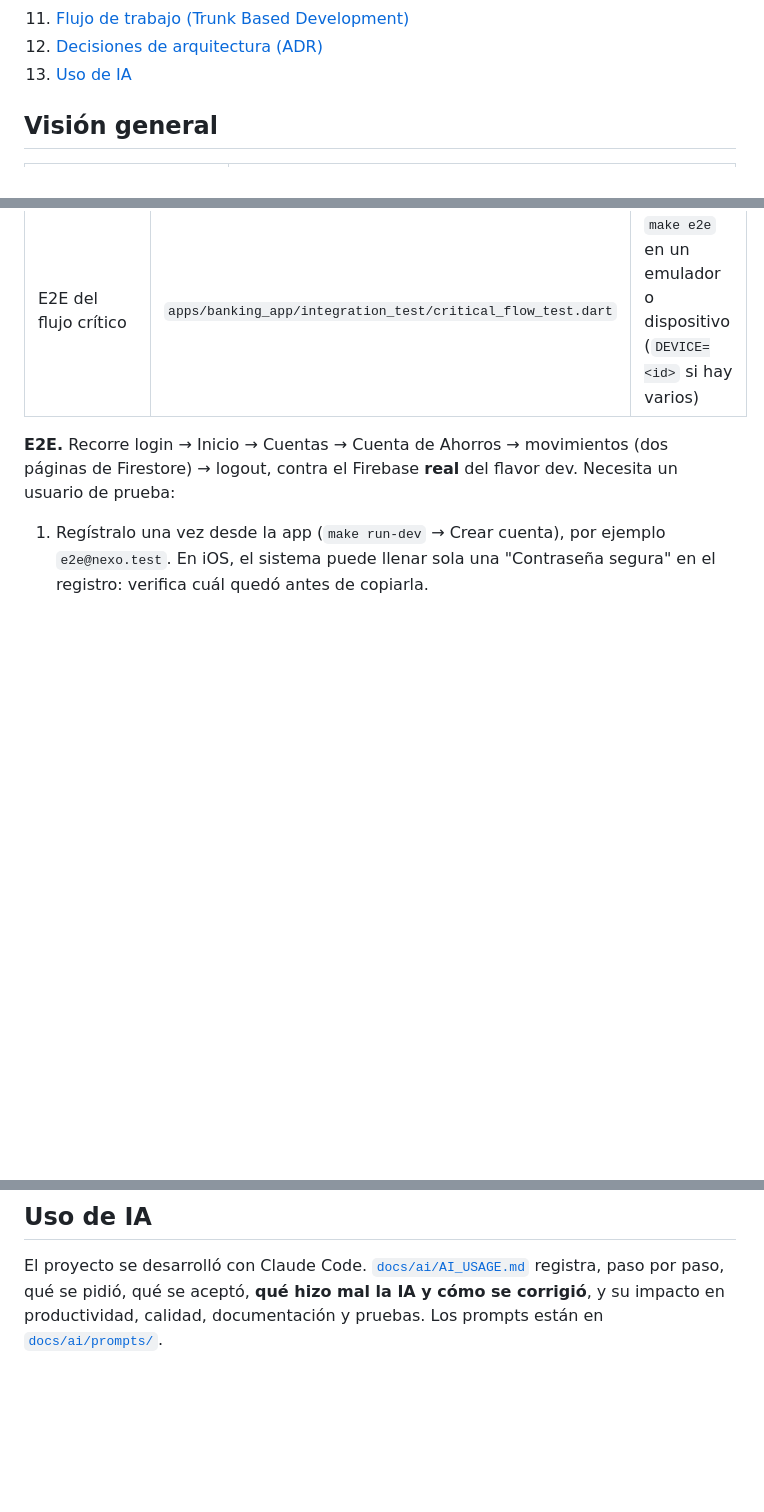
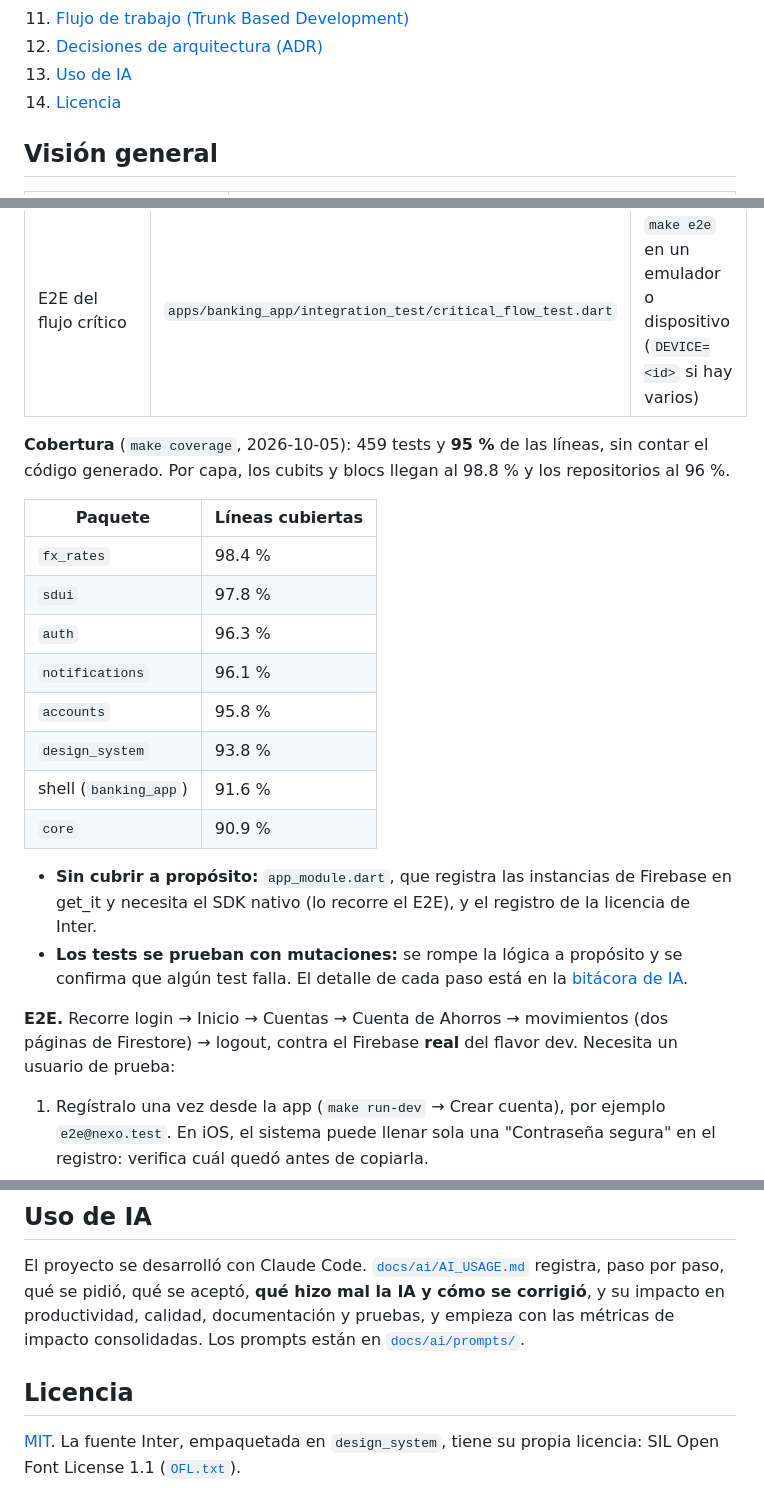
Before and after one commit to Denniss2C/bi-digital-banking, a Markdown page: README.md, 3 parts joined by grey strips. Rendered like a GitHub page; blank space fills up the shorter version.

Commit message:
docs: coverage by package and the license in the README
Co-Authored-By: Claude Opus 5.5 (1M context) <noreply@anthropic.com>

```diff
--- a/README.md
+++ b/README.md
@@ -20,6 +20,7 @@ para Banco Internacional (Ecuador). La identidad visual está en [`docs/design/`
 11. [Flujo de trabajo (Trunk Based Development)](#flujo-de-trabajo-trunk-based-development)
 12. [Decisiones de arquitectura (ADR)](#decisiones-de-arquitectura-adr)
 13. [Uso de IA](#uso-de-ia)
+14. [Licencia](#licencia)
 
 ## Visión general
 
@@ -130,6 +131,25 @@ Detalle de entornos, Firebase por flavor, CI, observabilidad y operación de con
 | Reglas de arquitectura | `apps/banking_app/test/architecture/` | `make test` |
 | E2E del flujo crítico | `apps/banking_app/integration_test/critical_flow_test.dart` | `make e2e` en un emulador o dispositivo (`DEVICE=<id>` si hay varios) |
 
+**Cobertura** (`make coverage`, 2026-10-05): 459 tests y **95 %** de las líneas, sin contar el código generado. Por
+capa, los cubits y blocs llegan al 98.8 % y los repositorios al 96 %.
+
+| Paquete | Líneas cubiertas |
+|---------|------------------|
+| `fx_rates` | 98.4 % |
+| `sdui` | 97.8 % |
+| `auth` | 96.3 % |
+| `notifications` | 96.1 % |
+| `accounts` | 95.8 % |
+| `design_system` | 93.8 % |
+| shell (`banking_app`) | 91.6 % |
+| `core` | 90.9 % |
+
+- **Sin cubrir a propósito:** `app_module.dart`, que registra las instancias de Firebase en get_it y necesita el SDK
+  nativo (lo recorre el E2E), y el registro de la licencia de Inter.
+- **Los tests se prueban con mutaciones:** se rompe la lógica a propósito y se confirma que algún test falla. El
+  detalle de cada paso está en la [bitácora de IA](docs/ai/AI_USAGE.md).
+
 **E2E.** Recorre login → Inicio → Cuentas → Cuenta de Ahorros → movimientos (dos páginas de Firestore) → logout, contra
 el Firebase **real** del flavor dev. Necesita un usuario de prueba:
 
@@ -201,4 +221,10 @@ Contrato y catálogo en el [README de `sdui`](packages/sdui/README.md); decision
 
 El proyecto se desarrolló con Claude Code. [`docs/ai/AI_USAGE.md`](docs/ai/AI_USAGE.md) registra, paso por paso, qué se
 pidió, qué se aceptó, **qué hizo mal la IA y cómo se corrigió**, y su impacto en productividad, calidad, documentación
-y pruebas. Los prompts están en [`docs/ai/prompts/`](docs/ai/prompts/).
+y pruebas, y empieza con las métricas de impacto consolidadas. Los prompts están en
+[`docs/ai/prompts/`](docs/ai/prompts/).
+
+## Licencia
+
+[MIT](LICENSE). La fuente Inter, empaquetada en `design_system`, tiene su propia licencia: SIL Open Font License 1.1
+([`OFL.txt`](packages/design_system/fonts/OFL.txt)).
```
Also changed, not shown: 1 other file.
